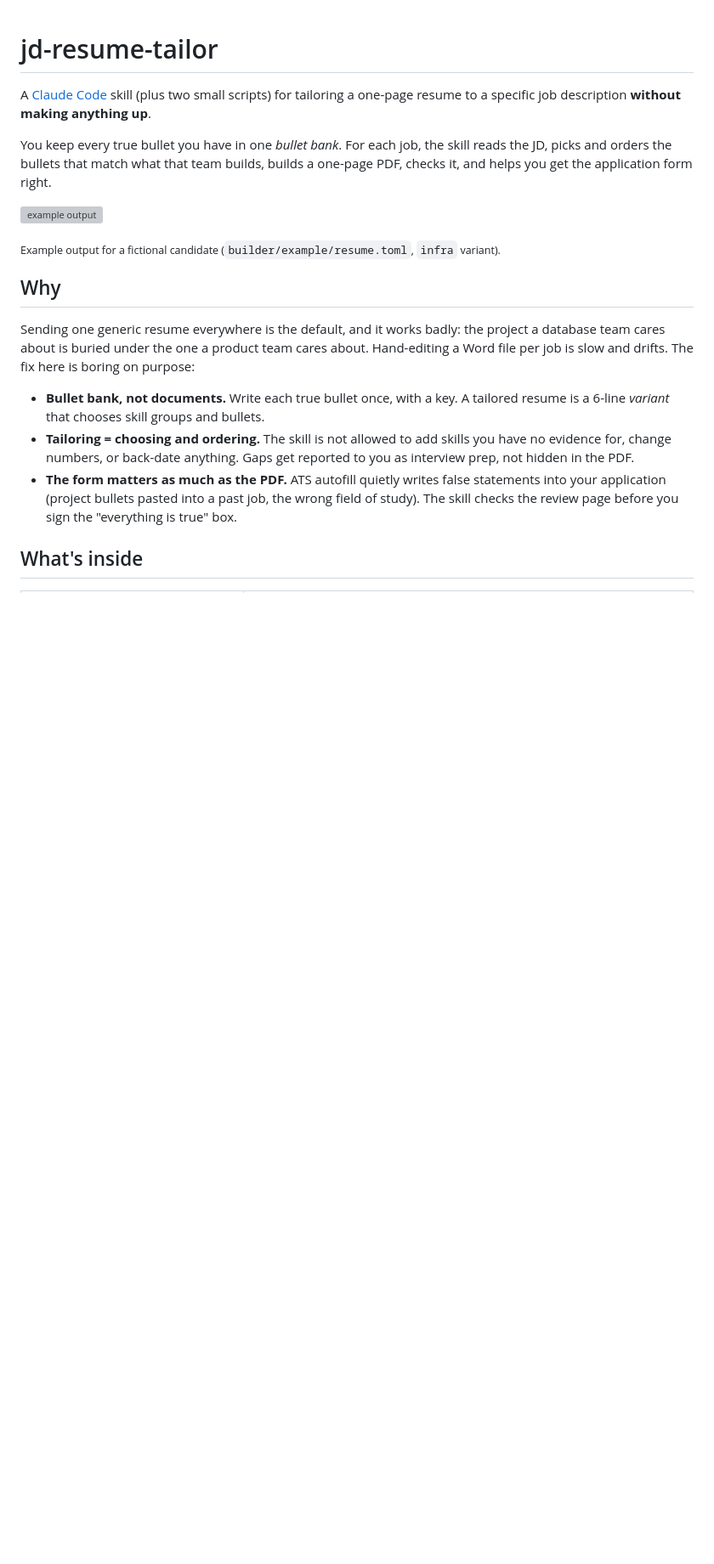
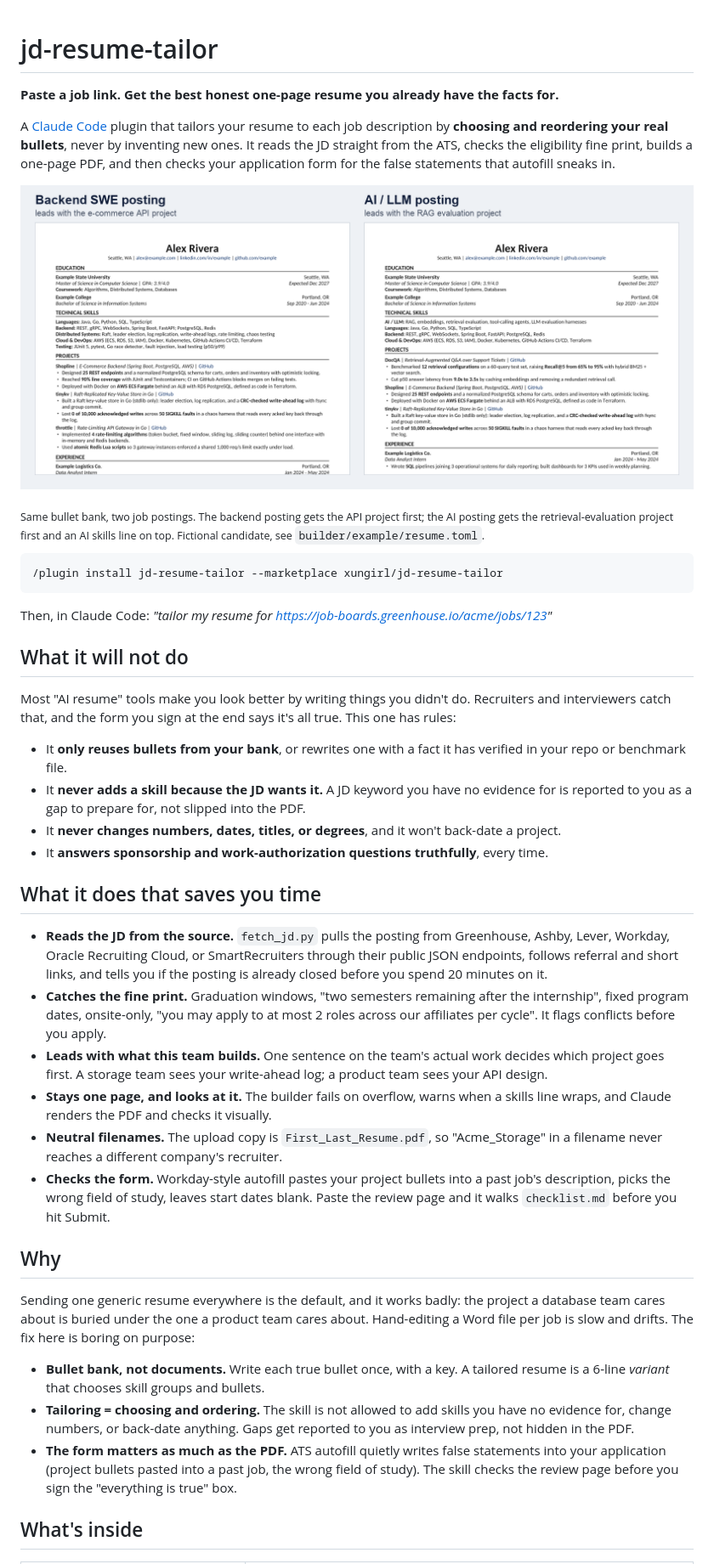
Before and after one commit to xungirl/jd-resume-tailor, a Markdown page: README.md, the part around one of its changes. Shown at 85% size. Drawn GitHub-style; pictures changed too: docs/same_bank_two_jds.png (added); blank space fills up the shorter version; grey boxes are pictures that could not be loaded.

Commit message:
README: lead with the before/after, the rules, and one-line install
Side-by-side image of one bullet bank tailored to a backend and an AI
posting; 'What it will not do' section; time-saving features list.

````diff
--- a/README.md
+++ b/README.md
@@ -1,12 +1,36 @@
 # jd-resume-tailor
 
-A [Claude Code](https://claude.com/claude-code) skill (plus two small scripts) for tailoring a one-page resume to a specific job description **without making anything up**.
+**Paste a job link. Get the best honest one-page resume you already have the facts for.**
 
-You keep every true bullet you have in one *bullet bank*. For each job, the skill reads the JD, picks and orders the bullets that match what that team builds, builds a one-page PDF, checks it, and helps you get the application form right.
+A [Claude Code](https://claude.com/claude-code) plugin that tailors your resume to each job description by **choosing and reordering your real bullets**, never by inventing new ones. It reads the JD straight from the ATS, checks the eligibility fine print, builds a one-page PDF, and then checks your application form for the false statements that autofill sneaks in.
 
-![example output](docs/example_infra.png)
+![Same bullet bank, two postings, two different resumes](docs/same_bank_two_jds.png)
 
-<sub>Example output for a fictional candidate (`builder/example/resume.toml`, `infra` variant).</sub>
+<sub>Same bullet bank, two job postings. The backend posting gets the API project first; the AI posting gets the retrieval-evaluation project first and an AI skills line on top. Fictional candidate, see `builder/example/resume.toml`.</sub>
+
+```
+/plugin install jd-resume-tailor --marketplace xungirl/jd-resume-tailor
+```
+
+Then, in Claude Code: *"tailor my resume for https://job-boards.greenhouse.io/acme/jobs/123"*
+
+## What it will not do
+
+Most "AI resume" tools make you look better by writing things you didn't do. Recruiters and interviewers catch that, and the form you sign at the end says it's all true. This one has rules:
+
+- It **only reuses bullets from your bank**, or rewrites one with a fact it has verified in your repo or benchmark file.
+- It **never adds a skill because the JD wants it.** A JD keyword you have no evidence for is reported to you as a gap to prepare for, not slipped into the PDF.
+- It **never changes numbers, dates, titles, or degrees**, and it won't back-date a project.
+- It **answers sponsorship and work-authorization questions truthfully**, every time.
+
+## What it does that saves you time
+
+- **Reads the JD from the source.** `fetch_jd.py` pulls the posting from Greenhouse, Ashby, Lever, Workday, Oracle Recruiting Cloud, or SmartRecruiters through their public JSON endpoints, follows referral and short links, and tells you if the posting is already closed before you spend 20 minutes on it.
+- **Catches the fine print.** Graduation windows, "two semesters remaining after the internship", fixed program dates, onsite-only, "you may apply to at most 2 roles across our affiliates per cycle". It flags conflicts before you apply.
+- **Leads with what this team builds.** One sentence on the team's actual work decides which project goes first. A storage team sees your write-ahead log; a product team sees your API design.
+- **Stays one page, and looks at it.** The builder fails on overflow, warns when a skills line wraps, and Claude renders the PDF and checks it visually.
+- **Neutral filenames.** The upload copy is `First_Last_Resume.pdf`, so "Acme_Storage" in a filename never reaches a different company's recruiter.
+- **Checks the form.** Workday-style autofill pastes your project bullets into a past job's description, picks the wrong field of study, leaves start dates blank. Paste the review page and it walks `checklist.md` before you hit Submit.
 
 ## Why
 
````
Also changed, not shown: other parts of README.md (+12 -5 lines).
